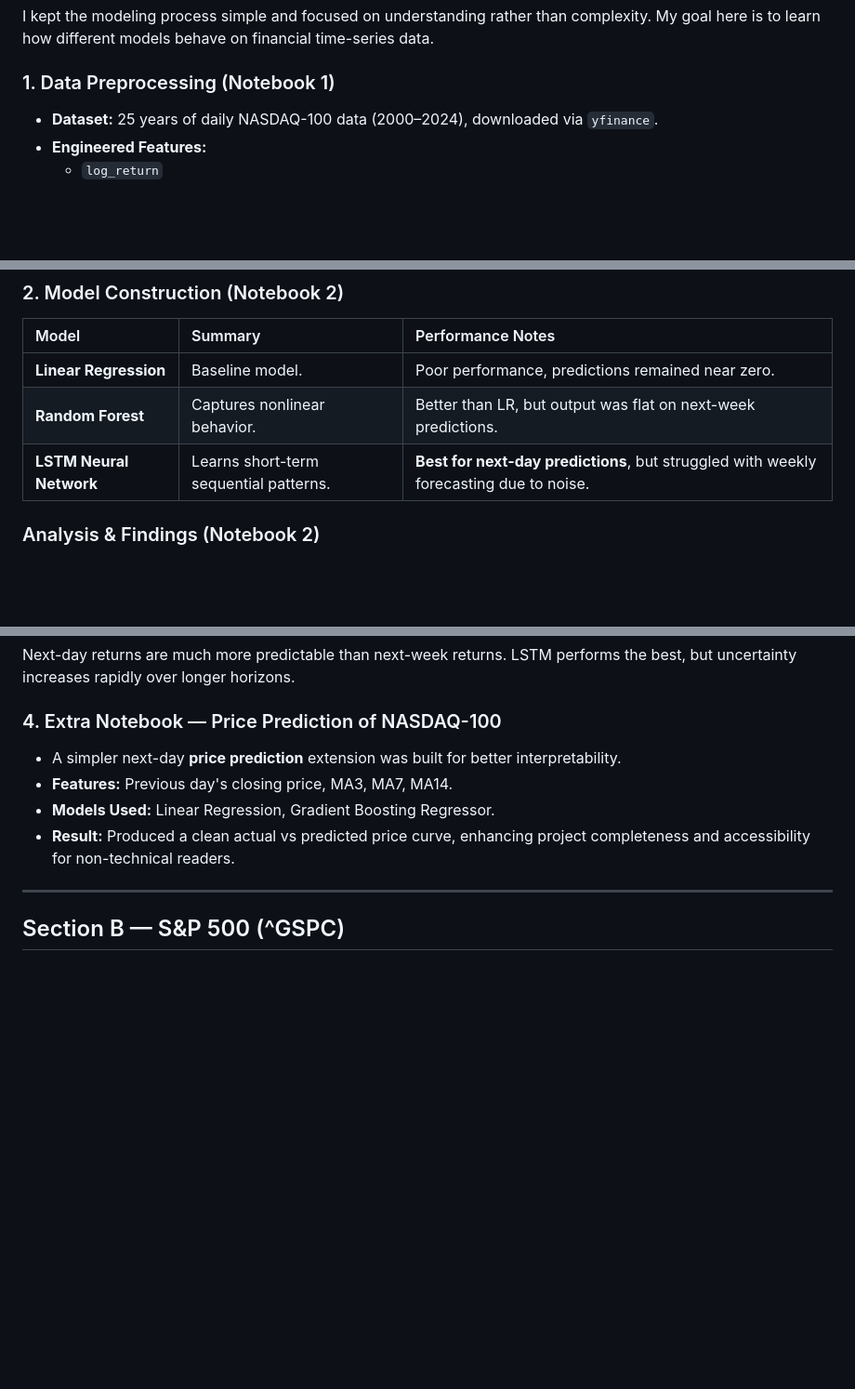
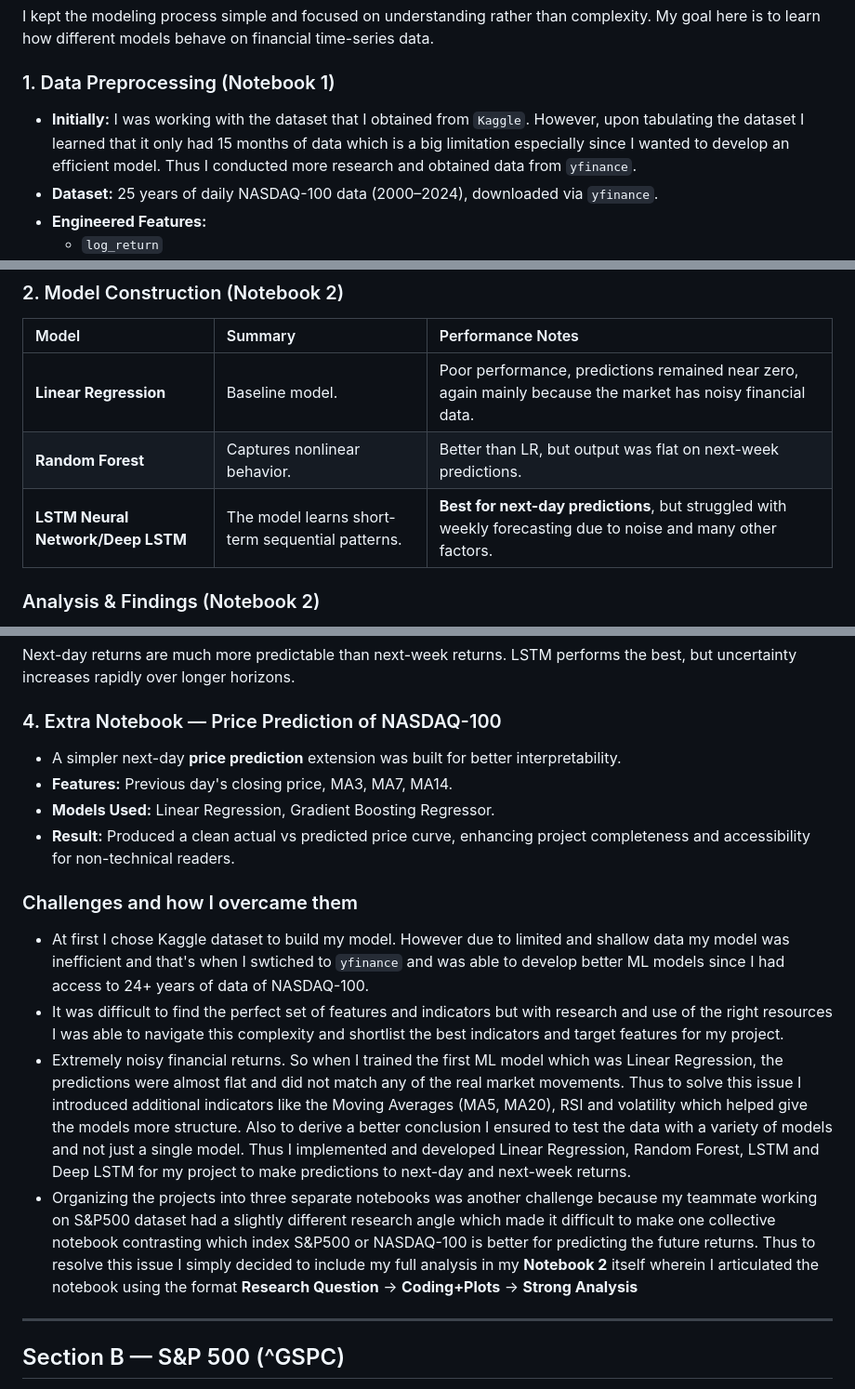
Before and after one commit to Yug-More/Stock-Market-CS171, a Markdown page: README.md, 3 parts joined by grey strips. Shown: that part at 93% size. Rendered like a GitHub page; blank space fills up the shorter version.

Commit message:
Updated README.md
Added a challenges/how I overcame the challenges section.

Added additional details about the timeline and model comparison.

```diff
--- a/README.md
+++ b/README.md
@@ -41,6 +41,7 @@ The main objective of this project is to explore the predictability of two major
 I kept the modeling process simple and focused on understanding rather than complexity. My goal here is to learn how different models behave on financial time-series data.
 
 ### 1. Data Preprocessing (Notebook 1)
+* **Initially:** I was working with the dataset that I obtained from `Kaggle`. However, upon tabulating the dataset I learned that it only had 15 months of data which is a big limitation especially since I wanted to develop an efficient model. Thus I conducted more research and obtained data from `yfinance`.
 * **Dataset:** 25 years of daily NASDAQ-100 data (2000–2024), downloaded via `yfinance`.
 * **Engineered Features:**
     * `log_return`
@@ -56,9 +57,9 @@ I kept the modeling process simple and focused on understanding rather than comp
 
 | Model | Summary | Performance Notes |
 | :--- | :--- | :--- |
-| **Linear Regression** | Baseline model. | Poor performance, predictions remained near zero. |
+| **Linear Regression** | Baseline model. | Poor performance, predictions remained near zero, again mainly because the market has noisy financial data. |
 | **Random Forest** | Captures nonlinear behavior. | Better than LR, but output was flat on next-week predictions. |
-| **LSTM Neural Network** | Learns short-term sequential patterns. | **Best for next-day predictions**, but struggled with weekly forecasting due to noise. |
+| **LSTM Neural Network/Deep LSTM** | The model learns short-term sequential patterns. | **Best for next-day predictions**, but struggled with weekly forecasting due to noise and many other factors. |
 
 ### Analysis & Findings (Notebook 2)
 * **Research Question 1 (Next-day returns):** Predictions are noisy but limited predictability exists. **Linear Regression and Random Forest models perform poorly**, althought Random Forest has a slightly better result.
@@ -79,11 +80,16 @@ I kept the modeling process simple and focused on understanding rather than comp
 Next-day returns are much more predictable than next-week returns. LSTM performs the best, but uncertainty increases rapidly over longer horizons.
 
 ### 4. Extra Notebook — Price Prediction of NASDAQ-100
-
 * A simpler next-day **price prediction** extension was built for better interpretability.
 * **Features:** Previous day's closing price, MA3, MA7, MA14.
 * **Models Used:** Linear Regression, Gradient Boosting Regressor.
 * **Result:** Produced a clean actual vs predicted price curve, enhancing project completeness and accessibility for non-technical readers.
+
+### Challenges and how I overcame them
+* At first I chose Kaggle dataset to build my model. However due to limited and shallow data my model was inefficient and that's when I swtiched to `yfinance` and was able to develop better ML models since I had access to 24+ years of data of NASDAQ-100.
+* It was difficult to find the perfect set of features and indicators but with research and use of the right resources I was able to navigate this complexity and shortlist the best indicators and target features for my project.
+* Extremely noisy financial returns. So when I trained the first ML model which was Linear Regression, the predictions were almost flat and did not match any of the real market movements. Thus to solve this issue I introduced additional indicators like the Moving Averages (MA5, MA20), RSI and volatility which helped give the models more structure. Also to derive a better conclusion I ensured to test the data with a variety of models and not just a single model. Thus I implemented and developed Linear Regression, Random Forest, LSTM and Deep LSTM for my project to make predictions to next-day and next-week returns.
+* Organizing the projects into three separate notebooks was another challenge because my teammate working on S&P500 dataset had a slightly different research angle which made it difficult to make one collective notebook contrasting which index S&P500 or NASDAQ-100 is better for predicting the future returns. Thus to resolve this issue I simply decided to include my full analysis in my **Notebook 2** itself wherein I articulated the notebook using the format **Research Question** -> **Coding+Plots** -> **Strong Analysis**
 
 ---
 
```
